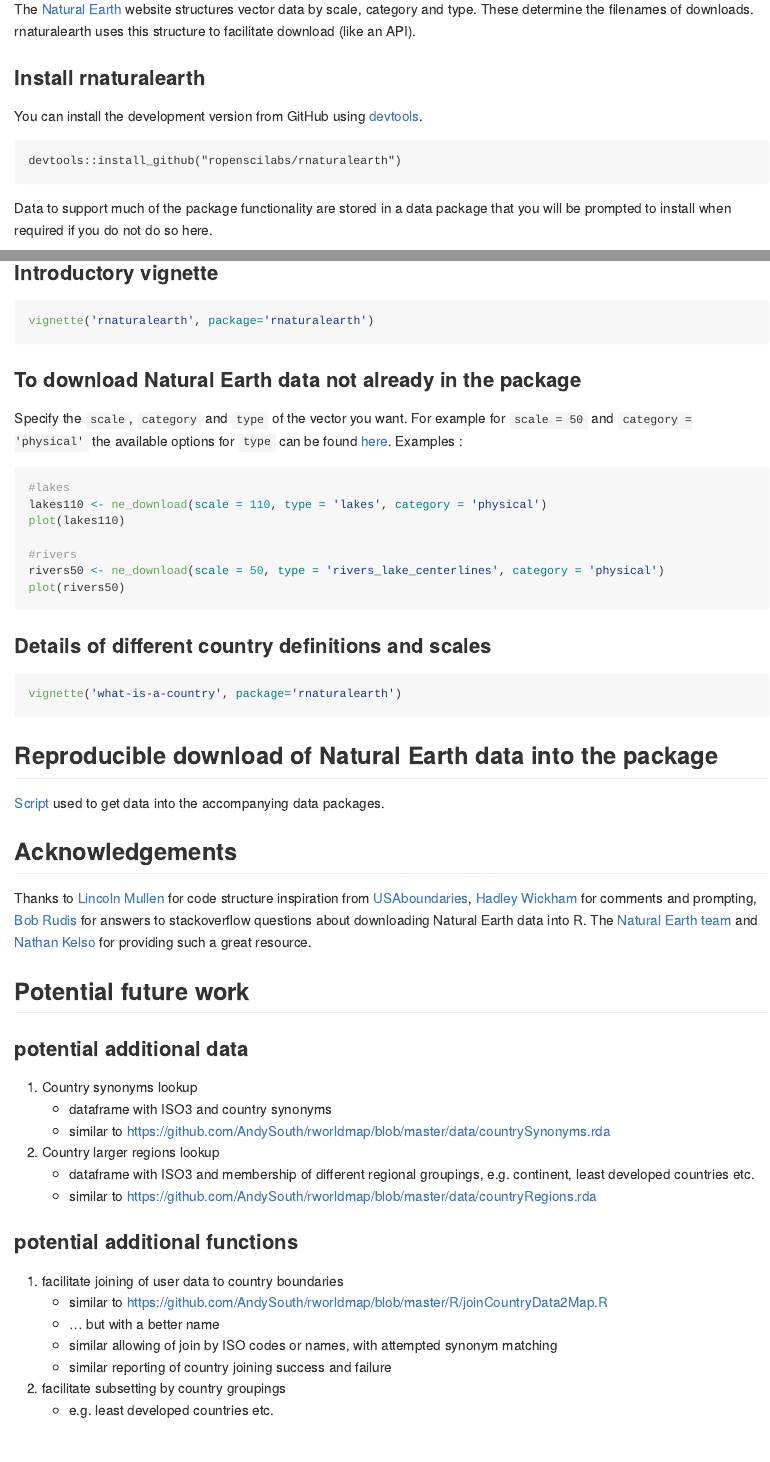
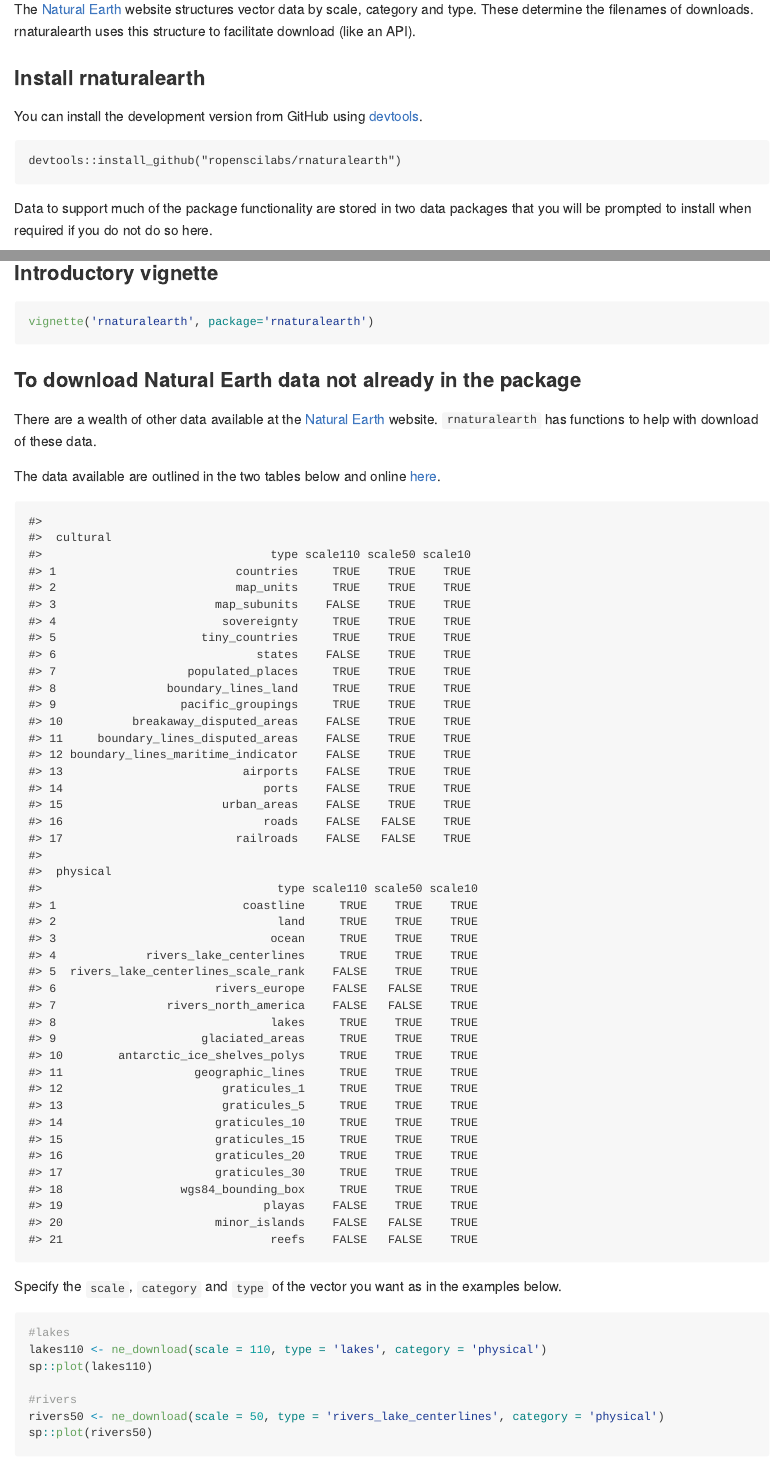
Before and after one commit to ropensci/rnaturalearth, an R Markdown document (README.Rmd): the page in a window 1100 px wide, from 400 px down, and a second part further down, joined at a grey line. Rendered offline with R 4.5, knitr and Pandoc, with nearby package versions; some code elsewhere in the file could not run offline; badge pictures from the web are left out.

Commit message:
add tables of downloadable data

````diff
--- a/README.Rmd
+++ b/README.Rmd
@@ -42,7 +42,7 @@
 
 ```
 
-Data to support much of the package functionality are stored in a data package that you will be prompted to install when required if you do not do so here.
+Data to support much of the package functionality are stored in two data packages that you will be prompted to install when required if you do not do so here.
 
 ```
 devtools::install_github("ropenscilabs/rnaturalearthdata")
@@ -69,16 +72,30 @@
 ```
 
 ### To download Natural Earth data not already in the package
-Specify the `scale`, `category` and `type` of the vector you want. For example for `scale = 50` and `category = 'physical'` the available options for `type` can be found [here](http://www.naturalearthdata.com/downloads/50m-physical-vectors/). Examples :
+There are a wealth of other data available at the [Natural Earth](http://www.naturalearthdata.com/) website. `rnaturalearth` has functions to help with download of these data.
+
+The data available are outlined in the two tables below and online [here](http://www.naturalearthdata.com/downloads/50m-physical-vectors/).
+
+```{r, eval=TRUE, echo=FALSE, results='markup'}
+for(category in c('cultural','physical'))
+{
+  df_data <- read.csv( system.file("extdata", paste0("data_list_", category, ".csv"), package = "rnaturalearth") )
+  cat("\n",category,"\n")
+  print(df_data)
+}
+
+```
+
+Specify the `scale`, `category` and `type` of the vector you want as in the examples below.
 
 ```{r, eval=FALSE}
 #lakes
 lakes110 <- ne_download(scale = 110, type = 'lakes', category = 'physical')
-plot(lakes110)
+sp::plot(lakes110)
 
 #rivers
 rivers50 <- ne_download(scale = 50, type = 'rivers_lake_centerlines', category = 'physical')
-plot(rivers50)
+sp::plot(rivers50)
 ```
 
 ### Details of different country definitions and scales
````
Also changed, not shown: R/ne_countries.r (+6 -2 lines), README.md, README.Rmd (3 more changed lines).
